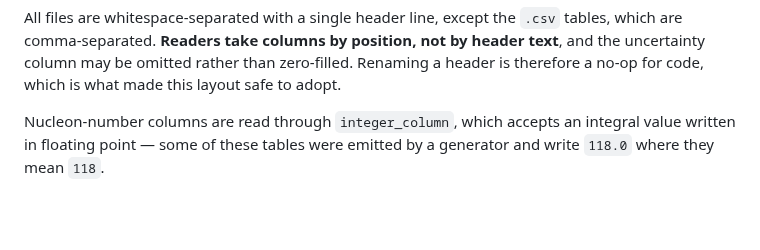
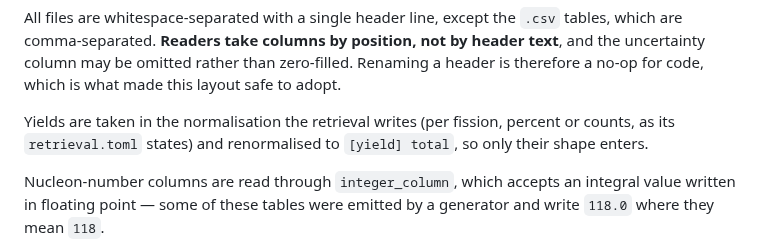
Before and after one commit to PaulGoG/DeterministicSequentialEmission.jl, a Markdown page: data/README.md, the part around the change. Rendered like a GitHub page; blank space fills up the shorter version.

Commit message:
docs(data): state that yields are renormalised, whatever unit the retrieval writes

```diff
--- a/data/README.md
+++ b/data/README.md
@@ -55,6 +55,9 @@ All files are whitespace-separated with a single header line, except the `.csv`
 comma-separated. **Readers take columns by position, not by header text**, and the uncertainty
 column may be omitted rather than zero-filled. Renaming a header is therefore a no-op for code,
 which is what made this layout safe to adopt.
+
+Yields are taken in the normalisation the retrieval writes (per fission, percent or counts, as
+its `retrieval.toml` states) and renormalised to `[yield] total`, so only their shape enters.
 
 Nucleon-number columns are read through `integer_column`, which accepts an integral value
 written in floating point — some of these tables were emitted by a generator and write `118.0`
```
